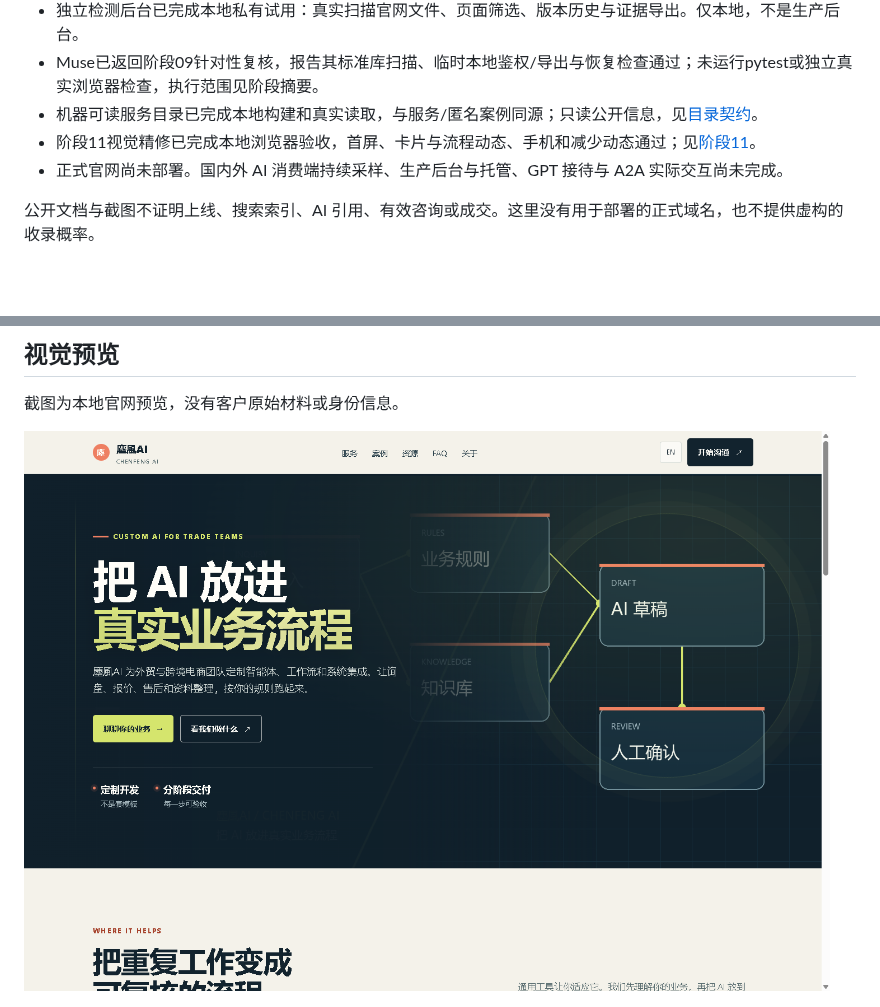
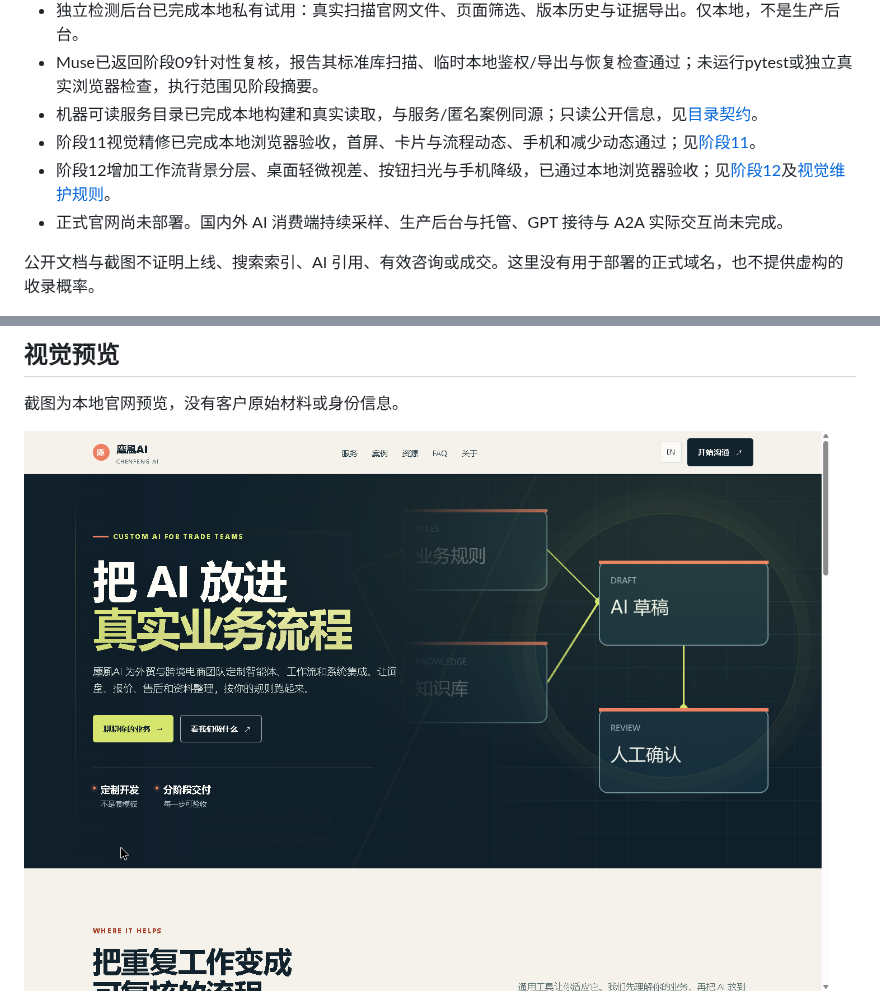
Before and after one commit to markcraddockxmzqntb-lgtm/chenfeng-ai-website-public, a Markdown page: README.md, 2 parts joined by grey strips. GitHub-like rendering; pictures changed too: home-desktop-preview.png; blank space fills up the shorter version.

```diff
--- a/README.md
+++ b/README.md
@@ -14,6 +14,7 @@
 - Muse已返回阶段09针对性复核，报告其标准库扫描、临时本地鉴权/导出与恢复检查通过；未运行pytest或独立真实浏览器检查，执行范围见阶段摘要。
 - 机器可读服务目录已完成本地构建和真实读取，与服务/匿名案例同源；只读公开信息，见[目录契约](PUBLIC-CATALOG.md)。
 - 阶段11视觉精修已完成本地浏览器验收，首屏、卡片与流程动态、手机和减少动态通过；见[阶段11](stage-11-motion-polish.md)。
+- 阶段12增加工作流背景分层、桌面轻微视差、按钮扫光与手机降级，已通过本地浏览器验收；见[阶段12](stage-12-motion-polish.md)及[视觉维护规则](VISUAL-MAINTENANCE.md)。
 - 正式官网尚未部署。国内外 AI 消费端持续采样、生产后台与托管、GPT 接待与 A2A 实际交互尚未完成。
 
 公开文档与截图不证明上线、搜索索引、AI 引用、有效咨询或成交。这里没有用于部署的正式域名，也不提供虚构的收录概率。
```
Also changed, not shown: other parts of README.md (+1 -1 lines), ROADMAP.md (+4 -0 lines), VISUAL-MAINTENANCE.md (added, +11 -0 lines), stage-12-motion-polish.md (added, +11 -0 lines), home-mobile-preview.png, 1 other file.
